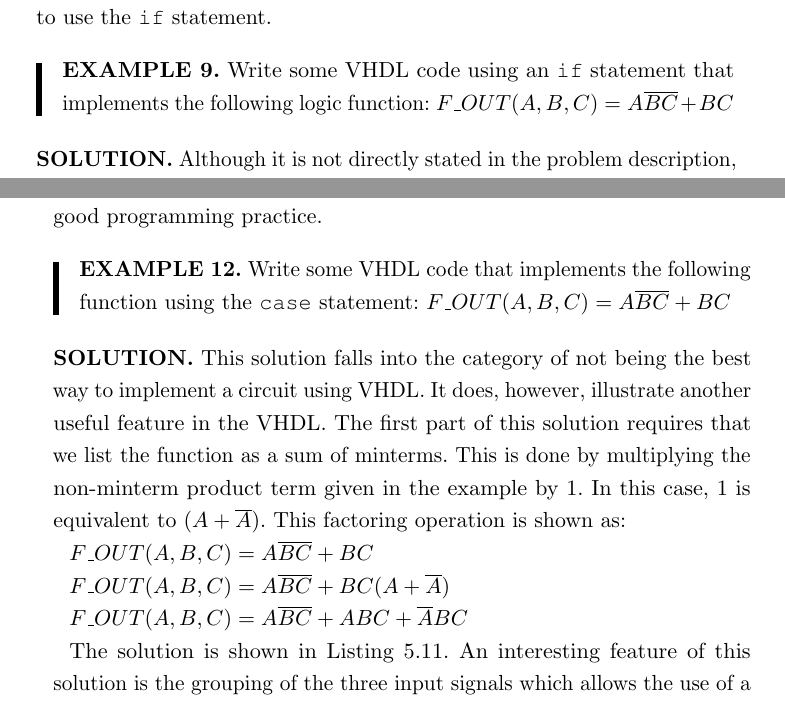
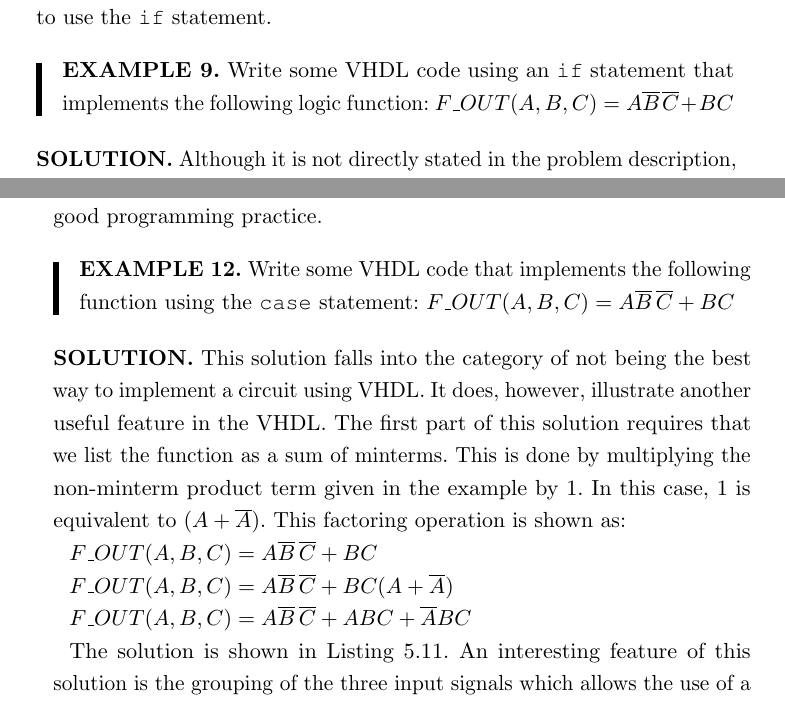
Before and after one commit to fabriziotappero/Free-Range-VHDL-book, a LaTeX thesis (master.tex, which reads chapter5.tex): two parts of pages 70 and 75 of 192, joined at a grey line, cut so that both start at the same text. Compiled offline with pdfLaTeX.

Commit message:
Added space between \overline{B} and \overline{C} so lines don't merge

```diff
--- a/chapter5.tex
+++ b/chapter5.tex
@@ -162,7 +162,7 @@ Let us see now some examples that will help us to better understand how to use t
 \noindent
 \textbf{EXAMPLE 9.}
 Write some VHDL code  using an \texttt{if} statement that implements the following logic function:
-$F\_OUT(A,B,C)=A\overline{B}\overline{C}+BC$
+$F\_OUT(A,B,C)=A\overline{B}~\!\overline{C}+BC$
 \end{leftbar}
 \noindent
 \textbf{SOLUTION.} Although it is not directly stated in the problem description, the VHDL code for this solution must use a behavioral architecture. This is because the problem states that an \texttt{if} statement should be used. The VHDL code for the solution is shown in Listing~\ref{exe_9}. We have opted to leave out the black-box diagram in this case since the problem is relatively simple and thus does not really demonstrate the power of behavioral modeling.
@@ -370,16 +370,16 @@ Once again, the concept of the \texttt{case} statement should be familiar to you
 \noindent
 \textbf{EXAMPLE 12.}
 Write some VHDL code that implements the following function using the \texttt{case} statement:
-$F\_OUT(A,B,C)=A\overline{B}\overline{C}+BC$
+$F\_OUT(A,B,C)=A\overline{B}~\!\overline{C}+BC$
 \end{leftbar}
 \noindent
 \textbf{SOLUTION.} This solution falls into the category of not being the best way to implement a circuit using VHDL. It does, however, illustrate another useful feature in the VHDL. The first part of this solution requires that we list the function as a sum of minterms. This is done by multiplying the non-minterm product term given in the example by 1. In this case, 1 is equivalent to ($A+\overline{A}$). This factoring operation is shown as:
 
-$F\_OUT(A,B,C)=A\overline{B}\overline{C}+BC$
+$F\_OUT(A,B,C)=A\overline{B}~\!\overline{C}+BC$
 
-$F\_OUT(A,B,C)=A\overline{B}\overline{C}+BC (A+\overline{A})$
+$F\_OUT(A,B,C)=A\overline{B}~\!\overline{C}+BC (A+\overline{A})$
 
-$F\_OUT(A,B,C)=A\overline{B}\overline{C}+ABC+\overline{A}BC$
+$F\_OUT(A,B,C)=A\overline{B}~\!\overline{C}+ABC+\overline{A}BC$
 
 The solution is shown in Listing~\ref{exe_12}. An interesting feature of this solution is the grouping of the three input signals which allows the use of a \texttt{case} statement in the solution. This approach requires the declaration of an intermediate signal which is appropriately labeled ``ABC''. Once again, this is probably not the most efficient method to implement a function but it does highlight the need to be resourceful and creative when describing the behavior of digital circuits.
 
```
